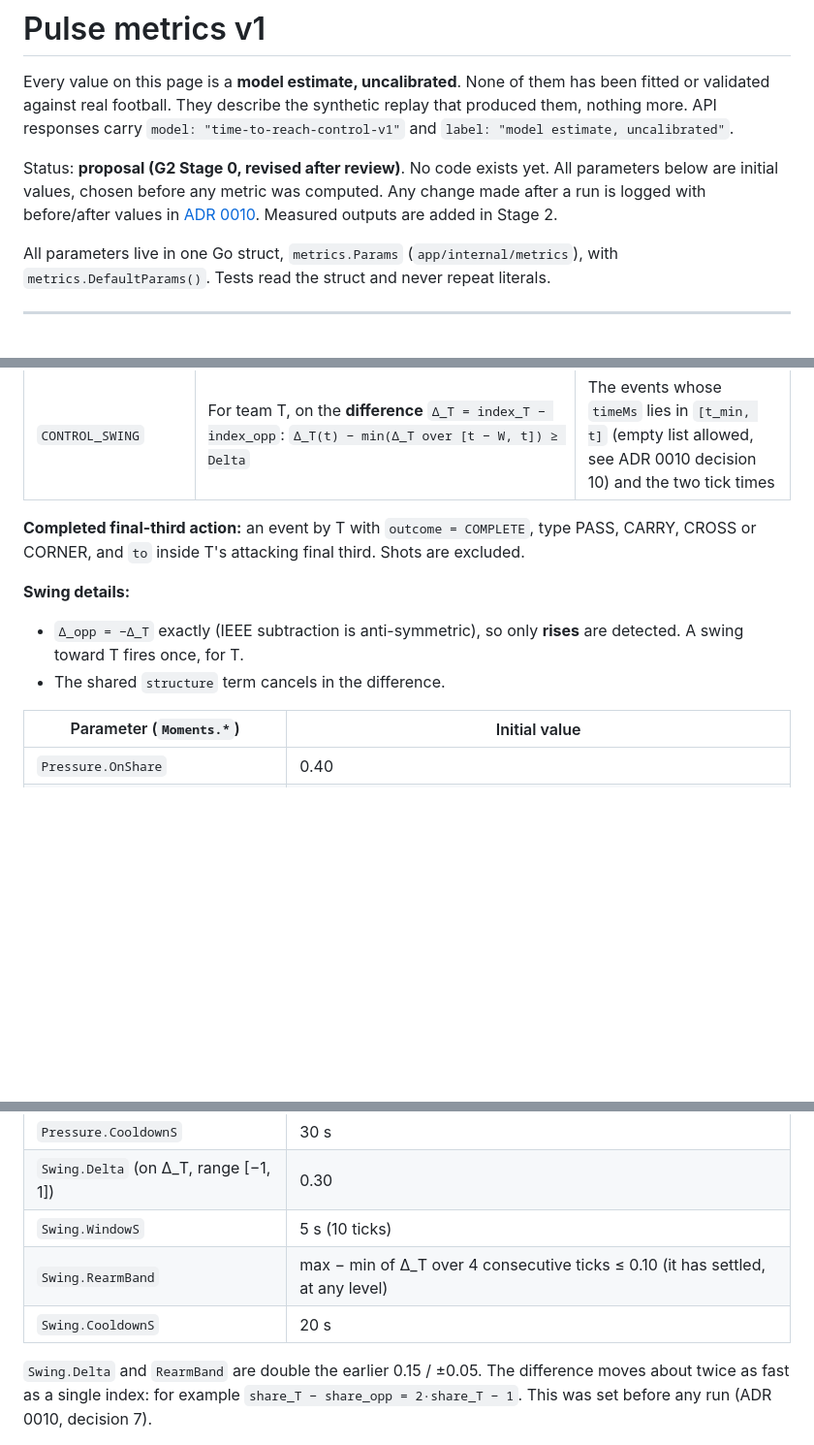
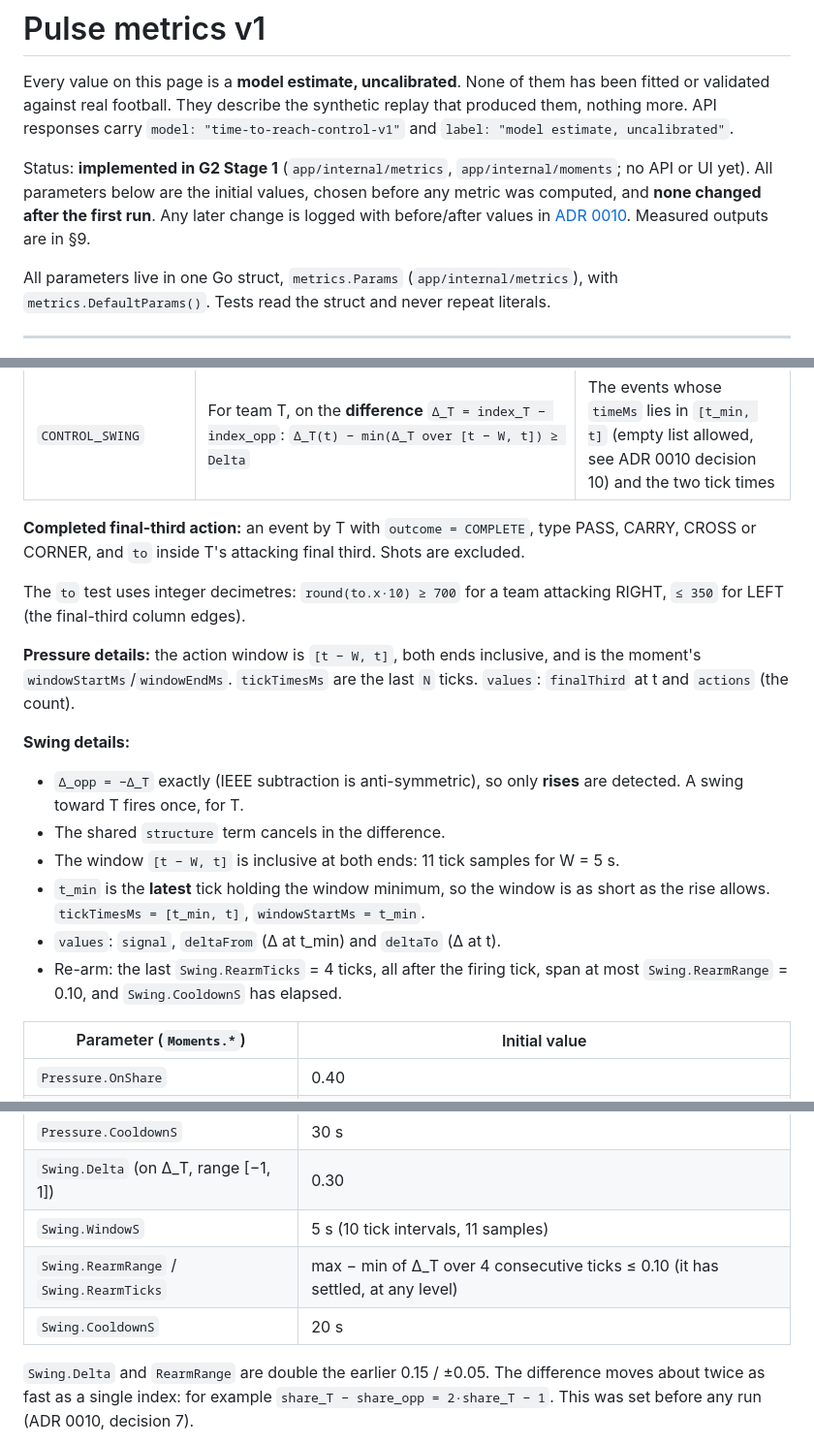
Before and after one commit to alexwafula/pulse, a Markdown page: docs/metrics.md, 3 parts joined by grey strips. Shown at 97% size. Drawn GitHub-style; blank space fills up the shorter version.

```diff
--- a/docs/metrics.md
+++ b/docs/metrics.md
@@ -5,11 +5,12 @@ or validated against real football. They describe the synthetic replay that prod
 nothing more. API responses carry `model: "time-to-reach-control-v1"` and
 `label: "model estimate, uncalibrated"`.
 
-Status: **proposal (G2 Stage 0, revised after review)**. No code exists yet. All parameters
-below are initial values, chosen before any metric was computed. Any change made after a
-run is logged with before/after values in
+Status: **implemented in G2 Stage 1** (`app/internal/metrics`, `app/internal/moments`; no API
+or UI yet). All parameters below are the initial values, chosen before any metric was
+computed, and **none changed after the first run**. Any later change is logged with
+before/after values in
 [ADR 0010](decisions/0010-metrics-and-moments.md#parameter-change-log). Measured outputs are
-added in Stage 2.
+in §9.
 
 All parameters live in one Go struct, `metrics.Params` (`app/internal/metrics`), with
 `metrics.DefaultParams()`. Tests read the struct and never repeat literals.
@@ -239,10 +248,23 @@ Every moment carries:
 **Completed final-third action:** an event by T with `outcome = COMPLETE`, type PASS, CARRY,
 CROSS or CORNER, and `to` inside T's attacking final third. Shots are excluded.
 
+The `to` test uses integer decimetres: `round(to.x·10) ≥ 700` for a team attacking RIGHT,
+`≤ 350` for LEFT (the final-third column edges).
+
+**Pressure details:** the action window is `[t − W, t]`, both ends inclusive, and is the
+moment's `windowStartMs`/`windowEndMs`. `tickTimesMs` are the last `N` ticks. `values`:
+`finalThird` at t and `actions` (the count).
+
 **Swing details:**
 - `Δ_opp = −Δ_T` exactly (IEEE subtraction is anti-symmetric), so only **rises** are
   detected. A swing toward T fires once, for T.
 - The shared `structure` term cancels in the difference.
+- The window `[t − W, t]` is inclusive at both ends: 11 tick samples for W = 5 s.
+- `t_min` is the **latest** tick holding the window minimum, so the window is as short as the
+  rise allows. `tickTimesMs = [t_min, t]`, `windowStartMs = t_min`.
+- `values`: `signal`, `deltaFrom` (Δ at t_min) and `deltaTo` (Δ at t).
+- Re-arm: the last `Swing.RearmTicks` = 4 ticks, all after the firing tick, span at most
+  `Swing.RearmRange` = 0.10, and `Swing.CooldownS` has elapsed.
 
 | Parameter (`Moments.*`) | Initial value |
 |---|---|
@@ -252,11 +274,11 @@ CROSS or CORNER, and `to` inside T's attacking final third. Shots are excluded.
 | `Pressure.K` / `Pressure.WindowS` | 3 actions / 15 s |
 | `Pressure.CooldownS` | 30 s |
 | `Swing.Delta` (on Δ_T, range [−1, 1]) | 0.30 |
-| `Swing.WindowS` | 5 s (10 ticks) |
-| `Swing.RearmBand` | max − min of Δ_T over 4 consecutive ticks ≤ 0.10 (it has settled, at any level) |
+| `Swing.WindowS` | 5 s (10 tick intervals, 11 samples) |
+| `Swing.RearmRange` / `Swing.RearmTicks` | max − min of Δ_T over 4 consecutive ticks ≤ 0.10 (it has settled, at any level) |
 | `Swing.CooldownS` | 20 s |
 
-`Swing.Delta` and `RearmBand` are double the earlier 0.15 / ±0.05. The difference moves
+`Swing.Delta` and `RearmRange` are double the earlier 0.15 / ±0.05. The difference moves
 about twice as fast as a single index: for example `share_T − share_opp = 2·share_T − 1`.
 This was set before any run (ADR 0010, decision 7).
 
```
Also changed, not shown: other parts of docs/metrics.md (+50 -1 lines), docs/decisions/0010-metrics-and-moments.md (+21 -0 lines).
